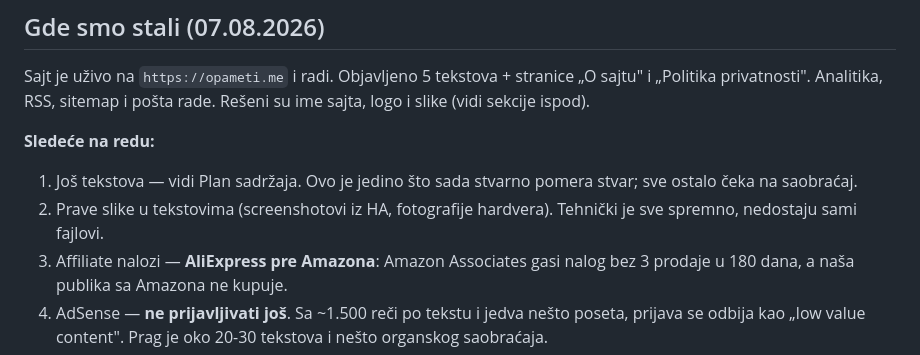
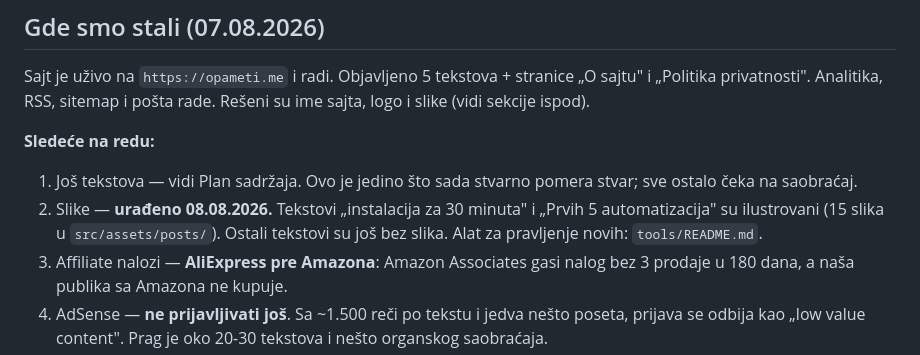
Before and after one commit to zonya/smartdom-guides, a Markdown page: CLAUDE.md, the part around the change. GitHub-like rendering.

Commit message:
Note that the first two guides are illustrated
Co-Authored-By: Claude Opus 5 <noreply@anthropic.com>

```diff
--- a/CLAUDE.md
+++ b/CLAUDE.md
@@ -13,8 +13,10 @@ Rešeni su ime sajta, logo i slike (vidi sekcije ispod).
 **Sledeće na redu:**
 1. Još tekstova — vidi Plan sadržaja. Ovo je jedino što sada stvarno pomera
    stvar; sve ostalo čeka na saobraćaj.
-2. Prave slike u tekstovima (screenshotovi iz HA, fotografije hardvera).
-   Tehnički je sve spremno, nedostaju sami fajlovi.
+2. Slike — **urađeno 08.08.2026.** Tekstovi „instalacija za 30 minuta" i
+   „Prvih 5 automatizacija" su ilustrovani (15 slika u `src/assets/posts/`).
+   Ostali tekstovi su još bez slika. Alat za pravljenje novih:
+   `tools/README.md`.
 3. Affiliate nalozi — **AliExpress pre Amazona**: Amazon Associates gasi nalog
    bez 3 prodaje u 180 dana, a naša publika sa Amazona ne kupuje.
 4. AdSense — **ne prijavljivati još**. Sa ~1.500 reči po tekstu i jedva nešto
```
